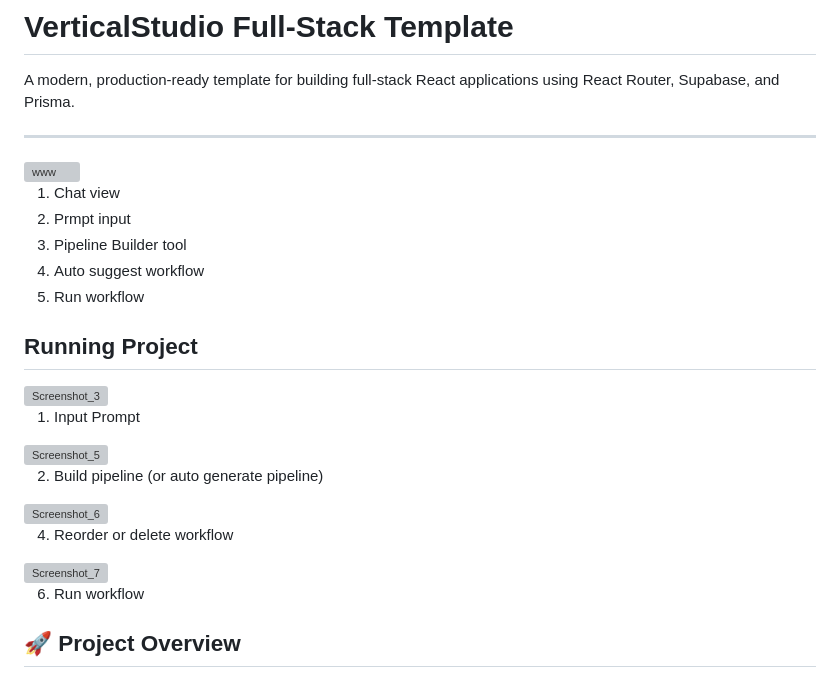
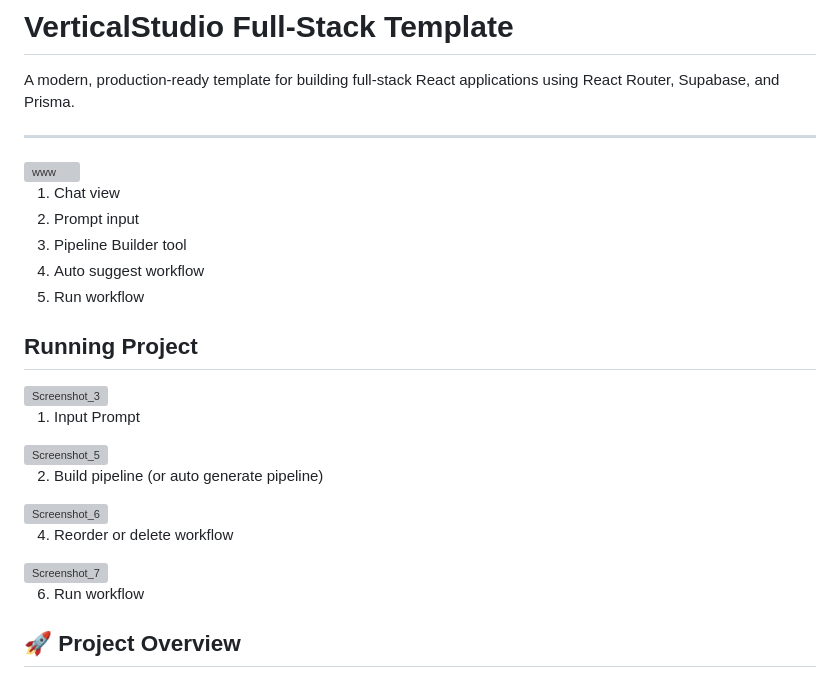
Before and after one commit to justshiftjk/Vertical-Test-Assignment, a Markdown page: README.md, the part around the change printed below. GitHub-like rendering; grey boxes are pictures that could not be loaded.

```diff
--- a/README.md
+++ b/README.md
@@ -7,7 +7,7 @@ A modern, production-ready template for building full-stack React applications u
 
 
 1. Chat view
-2. Prmpt input
+2. Prompt input
 3. Pipeline Builder tool
 4. Auto suggest workflow
 5. Run workflow
```
Also changed, not shown: other parts of README.md (+5 -5 lines).
